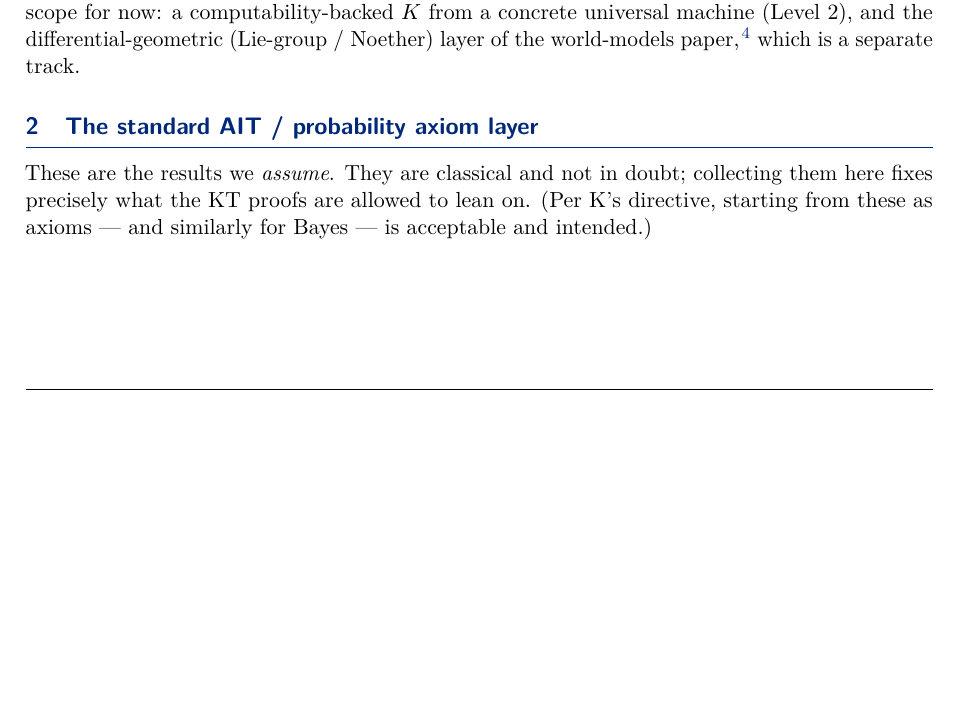
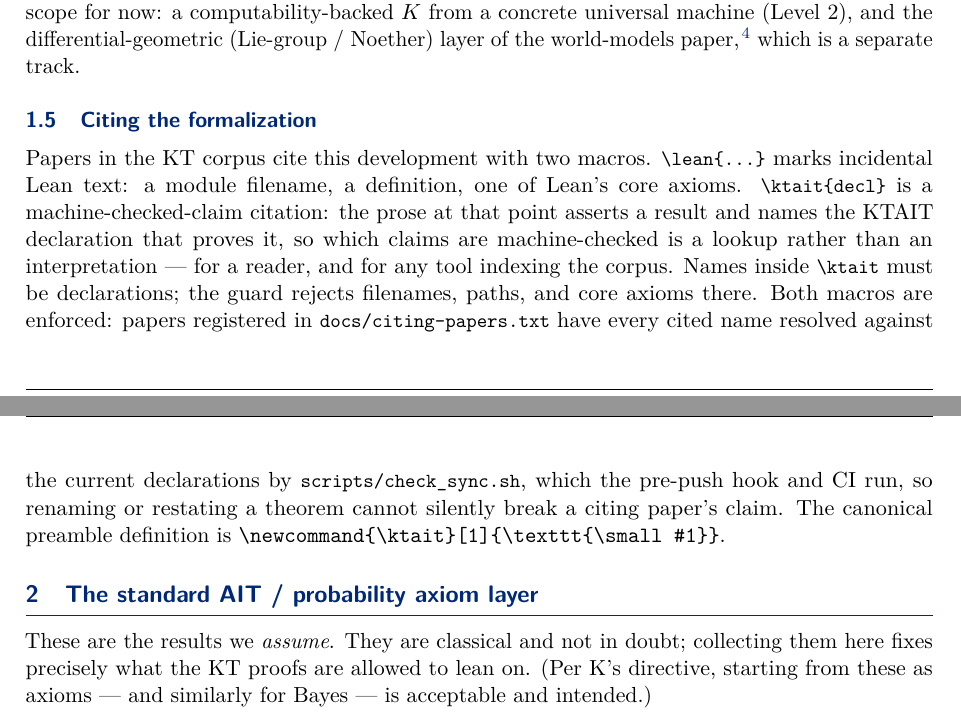
Before and after one commit to giulioruffini/KTAIT, a LaTeX paper (docs/WP0195.tex): part of page 4 of 15 before the commit and two parts of pages 4 and 5 of 15 after it, the two joined at a grey line, cut so that both start at the same text, the shorter picture padded with empty space. Compiled offline with pdfLaTeX.

Commit message:
docs: WP0195 documents the \ktait citation convention; guard strips LaTeX comments
WP0195 gains a "Citing the formalization" methodology subsection (\lean{} for
incidental Lean text, \ktait{decl} for machine-checked claims) and the macro in
its preamble; PDF rebuilt. check_sync.sh now strips LaTeX comments before
scanning citing papers, so a macro explained in a preamble comment is not
reported as a citation.

Co-Authored-By: Claude Opus 5 <noreply@anthropic.com>

```diff
--- a/docs/WP0195.tex
+++ b/docs/WP0195.tex
@@ -92,6 +92,9 @@
 \DeclareMathOperator*{\argmin}{arg\,min}
 \DeclareMathOperator*{\argmax}{arg\,max}
 \newcommand{\lean}[1]{\texttt{\small #1}}
+% \ktait{decl}: machine-checked-claim citation — the prose asserts a result and
+% names the KTAIT declaration proving it (see \S\ref{sec:citing}).
+\newcommand{\ktait}[1]{\texttt{\small #1}}
 \newcommand{\Ik}{\mathrm{I}_K}
 \newcommand{\stproved}{\textcolor{ForestGreen}{\textbf{Proved}}}
 \newcommand{\staxiom}{\textcolor{bcomblue}{\textbf{Axiom}}}
@@ -224,6 +227,20 @@ The current effort is \textbf{Level~1} (a typed, axiomatic KT/AIT interface) plu
 the coding-theorem bridge). Out of scope for now: a computability-backed $K$ from a concrete
 universal machine (Level~2), and the differential-geometric (Lie-group / Noether) layer of the
 world-models paper,\cite{ruffini2025worldmodels} which is a separate track.
+
+\subsection{Citing the formalization}
+\label{sec:citing}
+Papers in the KT corpus cite this development with two macros. \lean{\textbackslash lean\{...\}}
+marks incidental Lean text: a module filename, a definition, one of Lean's core axioms.
+\ktait{\textbackslash ktait\{decl\}} is a machine-checked-claim citation: the prose at that
+point asserts a result and names the KTAIT declaration that proves it, so which claims are
+machine-checked is a lookup rather than an interpretation --- for a reader, and for any tool
+indexing the corpus. Names inside \ktait{\textbackslash ktait} must be declarations; the guard
+rejects filenames, paths, and core axioms there. Both macros are enforced: papers registered
+in \lean{docs/citing-papers.txt} have every cited name resolved against the current
+declarations by \lean{scripts/check\_sync.sh}, which the pre-push hook and CI run, so renaming
+or restating a theorem cannot silently break a citing paper's claim. The canonical preamble
+definition is \verb|\newcommand{\ktait}[1]{\texttt{\small #1}}|.
 
 % ══════════════════════════════════════════════════════════════════════
 \section{The standard AIT / probability axiom layer}
```
Also changed, not shown: docs/WP0195.pdf, 1 other file.
